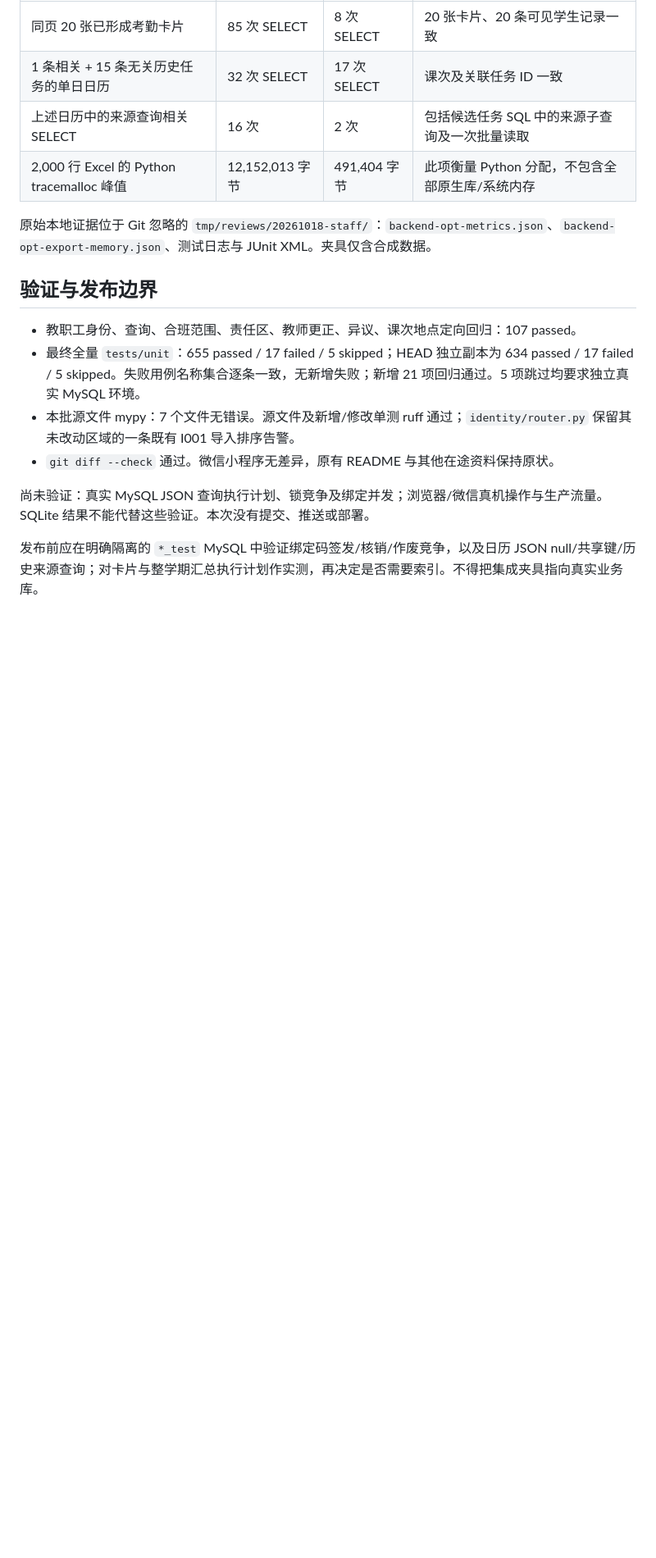
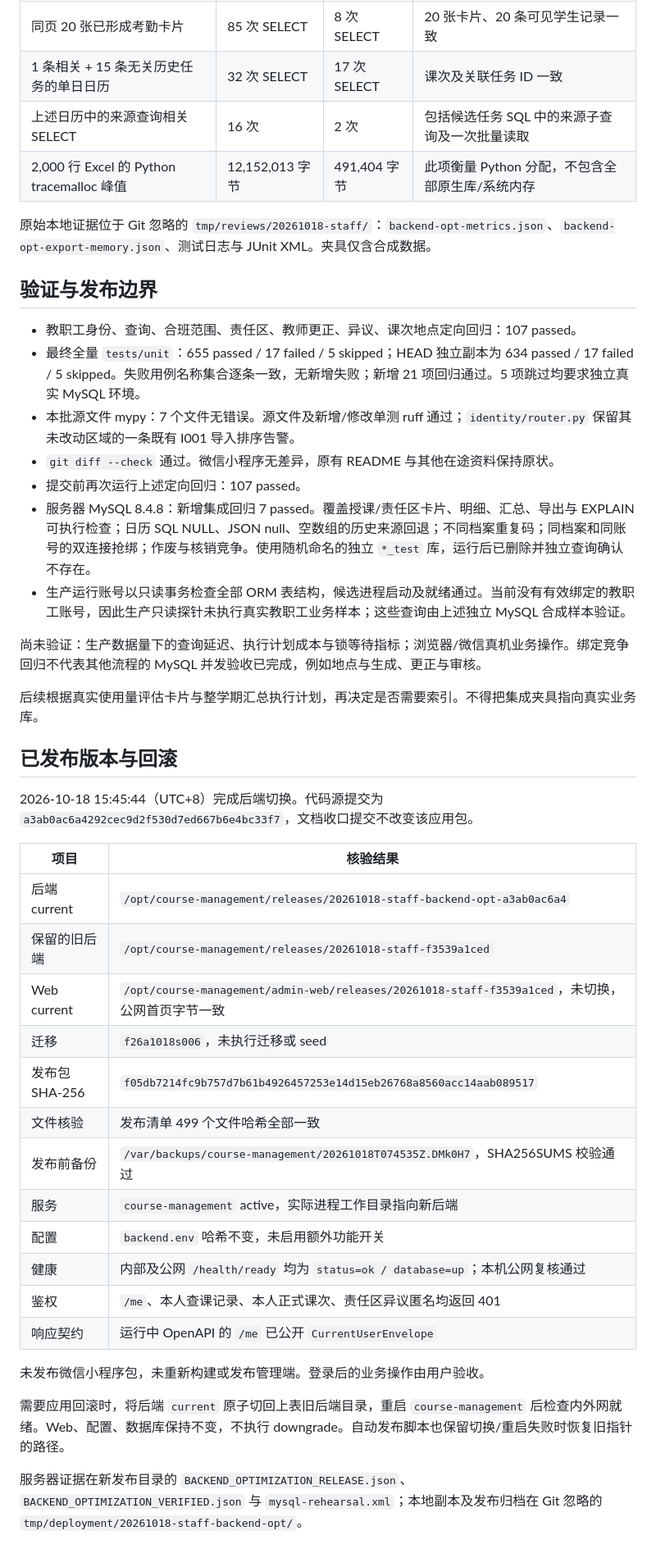
Before and after one commit to Ouroboros-ga/CourseManagement, a Markdown page: docs/development/STAFF_BACKEND_OPTIMIZATION.md, the part around one of its changes. Shown at 82% size. Drawn GitHub-style; blank space fills up the shorter version.

Commit message:
docs(release): record verified staff backend optimization deployment

```diff
--- a/docs/development/STAFF_BACKEND_OPTIMIZATION.md
+++ b/docs/development/STAFF_BACKEND_OPTIMIZATION.md
@@ -82,7 +82,35 @@
 - 最终全量 `tests/unit`：655 passed / 17 failed / 5 skipped；HEAD 独立副本为 634 passed / 17 failed / 5 skipped。失败用例名称集合逐条一致，无新增失败；新增 21 项回归通过。5 项跳过均要求独立真实 MySQL 环境。
 - 本批源文件 mypy：7 个文件无错误。源文件及新增/修改单测 ruff 通过；`identity/router.py` 保留其未改动区域的一条既有 I001 导入排序告警。
 - `git diff --check` 通过。微信小程序无差异，原有 README 与其他在途资料保持原状。
+- 提交前再次运行上述定向回归：107 passed。
+- 服务器 MySQL 8.4.8：新增集成回归 7 passed。覆盖授课/责任区卡片、明细、汇总、导出与 EXPLAIN 可执行检查；日历 SQL NULL、JSON null、空数组的历史来源回退；不同档案重复码；同档案和同账号的双连接抢绑；作废与核销竞争。使用随机命名的独立 `*_test` 库，运行后已删除并独立查询确认不存在。
+- 生产运行账号以只读事务检查全部 ORM 表结构，候选进程启动及就绪通过。当前没有有效绑定的教职工账号，因此生产只读探针未执行真实教职工业务样本；这些查询由上述独立 MySQL 合成样本验证。
 
-尚未验证：真实 MySQL JSON 查询执行计划、锁竞争及绑定并发；浏览器/微信真机操作与生产流量。SQLite 结果不能代替这些验证。本次没有提交、推送或部署。
+尚未验证：生产数据量下的查询延迟、执行计划成本与锁等待指标；浏览器/微信真机业务操作。绑定竞争回归不代表其他流程的 MySQL 并发验收已完成，例如地点与生成、更正与审核。
 
-发布前应在明确隔离的 `*_test` MySQL 中验证绑定码签发/核销/作废竞争，以及日历 JSON null/共享键/历史来源查询；对卡片与整学期汇总执行计划作实测，再决定是否需要索引。不得把集成夹具指向真实业务库。
+后续根据真实使用量评估卡片与整学期汇总执行计划，再决定是否需要索引。不得把集成夹具指向真实业务库。
+
+## 已发布版本与回滚
+
+2026-10-18 15:45:44（UTC+8）完成后端切换。代码源提交为 `a3ab0ac6a4292cec9d2f530d7ed667b6e4bc33f7`，文档收口提交不改变该应用包。
+
+| 项目 | 核验结果 |
+| --- | --- |
+| 后端 current | `/opt/course-management/releases/20261018-staff-backend-opt-a3ab0ac6a4` |
+| 保留的旧后端 | `/opt/course-management/releases/20261018-staff-f3539a1ced` |
+| Web current | `/opt/course-management/admin-web/releases/20261018-staff-f3539a1ced`，未切换，公网首页字节一致 |
+| 迁移 | `f26a1018s006`，未执行迁移或 seed |
+| 发布包 SHA-256 | `f05db7214fc9b757d7b61b4926457253e14d15eb26768a8560acc14aab089517` |
+| 文件核验 | 发布清单 499 个文件哈希全部一致 |
+| 发布前备份 | `/var/backups/course-management/20261018T074535Z.DMk0H7`，SHA256SUMS 校验通过 |
+| 服务 | `course-management` active，实际进程工作目录指向新后端 |
+| 配置 | `backend.env` 哈希不变，未启用额外功能开关 |
+| 健康 | 内部及公网 `/health/ready` 均为 `status=ok / database=up`；本机公网复核通过 |
+| 鉴权 | `/me`、本人查课记录、本人正式课次、责任区异议匿名均返回 401 |
+| 响应契约 | 运行中 OpenAPI 的 `/me` 已公开 `CurrentUserEnvelope` |
+
+未发布微信小程序包，未重新构建或发布管理端。登录后的业务操作由用户验收。
+
+需要应用回滚时，将后端 `current` 原子切回上表旧后端目录，重启 `course-management` 后检查内外网就绪。Web、配置、数据库保持不变，不执行 downgrade。自动发布脚本也保留切换/重启失败时恢复旧指针的路径。
+
+服务器证据在新发布目录的 `BACKEND_OPTIMIZATION_RELEASE.json`、`BACKEND_OPTIMIZATION_VERIFIED.json` 与 `mysql-rehearsal.xml`；本地副本及发布归档在 Git 忽略的 `tmp/deployment/20261018-staff-backend-opt/`。
```
Also changed, not shown: other parts of docs/development/STAFF_BACKEND_OPTIMIZATION.md (+2 -2 lines).
